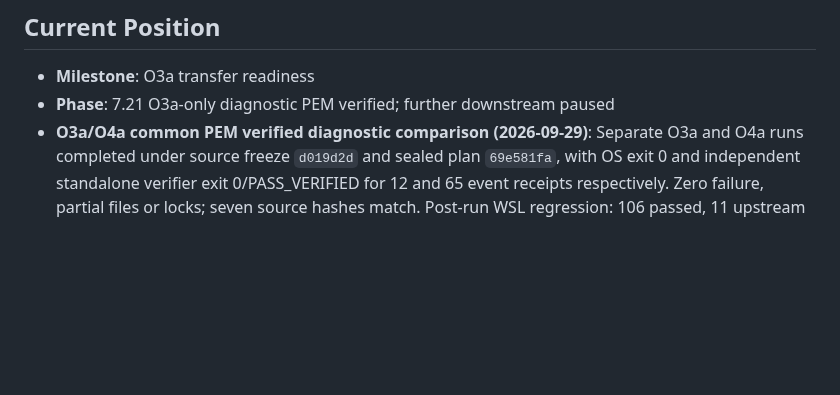
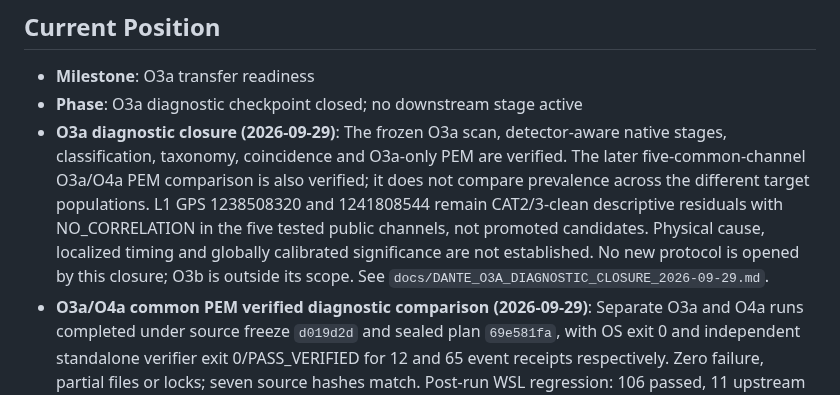
Before and after one commit to lucacirfeta/dante-gravi-signal-ml, a Markdown page: .gsd/STATE.md, the part around the change. Rendered like a GitHub page; blank space fills up the shorter version.

Commit message:
docs(o3a): close diagnostic checkpoint

```diff
--- a/.gsd/STATE.md
+++ b/.gsd/STATE.md
@@ -1,6 +1,16 @@
 ## Current Position
 - **Milestone**: O3a transfer readiness
-- **Phase**: 7.21 O3a-only diagnostic PEM verified; further downstream paused
+- **Phase**: O3a diagnostic checkpoint closed; no downstream stage active
+- **O3a diagnostic closure (2026-09-29)**: The frozen O3a scan,
+  detector-aware native stages, classification, taxonomy, coincidence and
+  O3a-only PEM are verified. The later five-common-channel O3a/O4a PEM
+  comparison is also verified; it does not compare prevalence across the
+  different target populations. L1 GPS 1238508320 and 1241808544 remain
+  CAT2/3-clean descriptive residuals with NO_CORRELATION in the five tested
+  public channels, not promoted candidates. Physical cause, localized timing
+  and globally calibrated significance are not established. No new protocol
+  is opened by this closure; O3b is outside its scope. See
+  `docs/DANTE_O3A_DIAGNOSTIC_CLOSURE_2026-09-29.md`.
 - **O3a/O4a common PEM verified diagnostic comparison (2026-09-29)**:
   Separate O3a and O4a runs completed under source freeze `d019d2d` and
   sealed plan `69e581fa`, with OS exit 0 and independent standalone verifier
```
Also changed, not shown: docs/DANTE_O3A_DIAGNOSTIC_CLOSURE_2026-09-29.md (added, +50 -0 lines).
